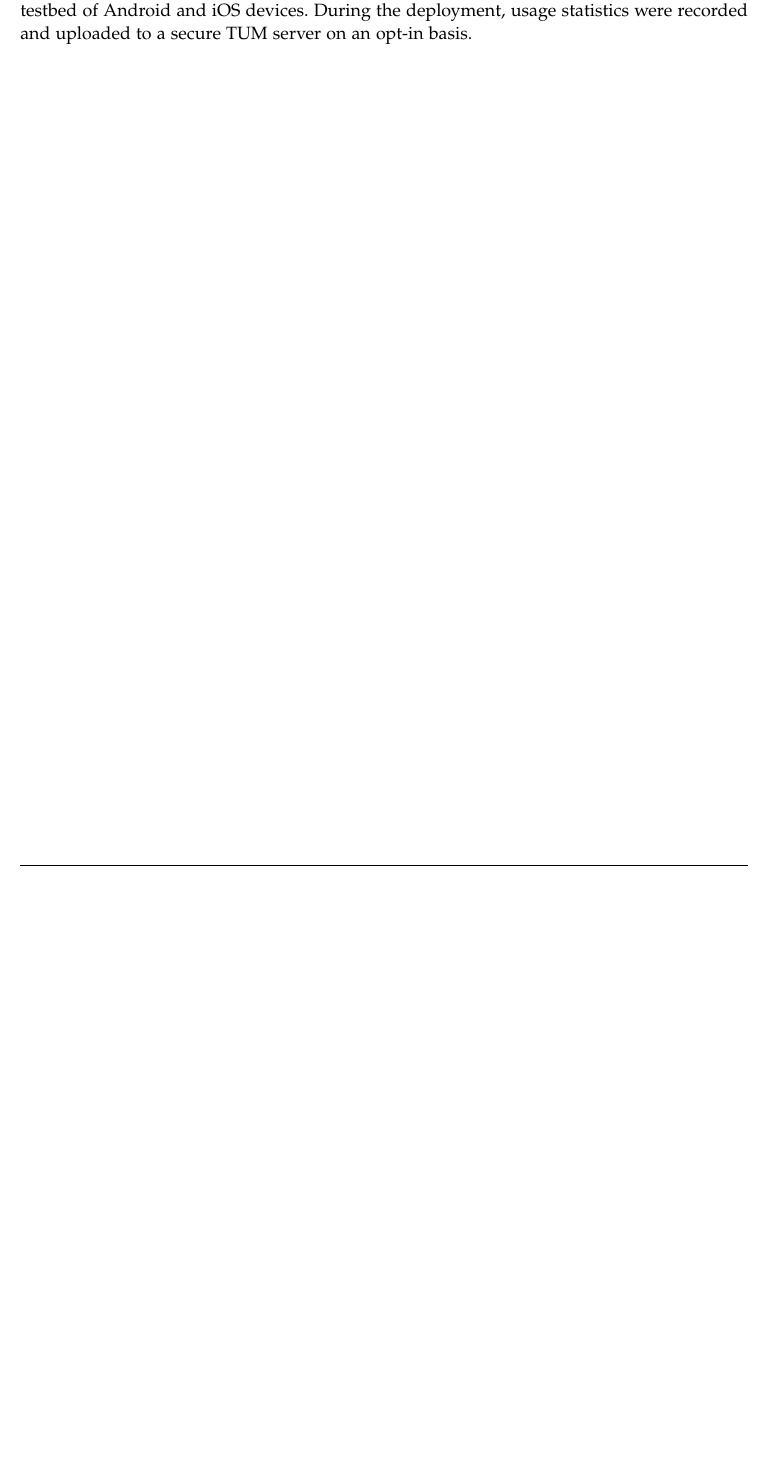
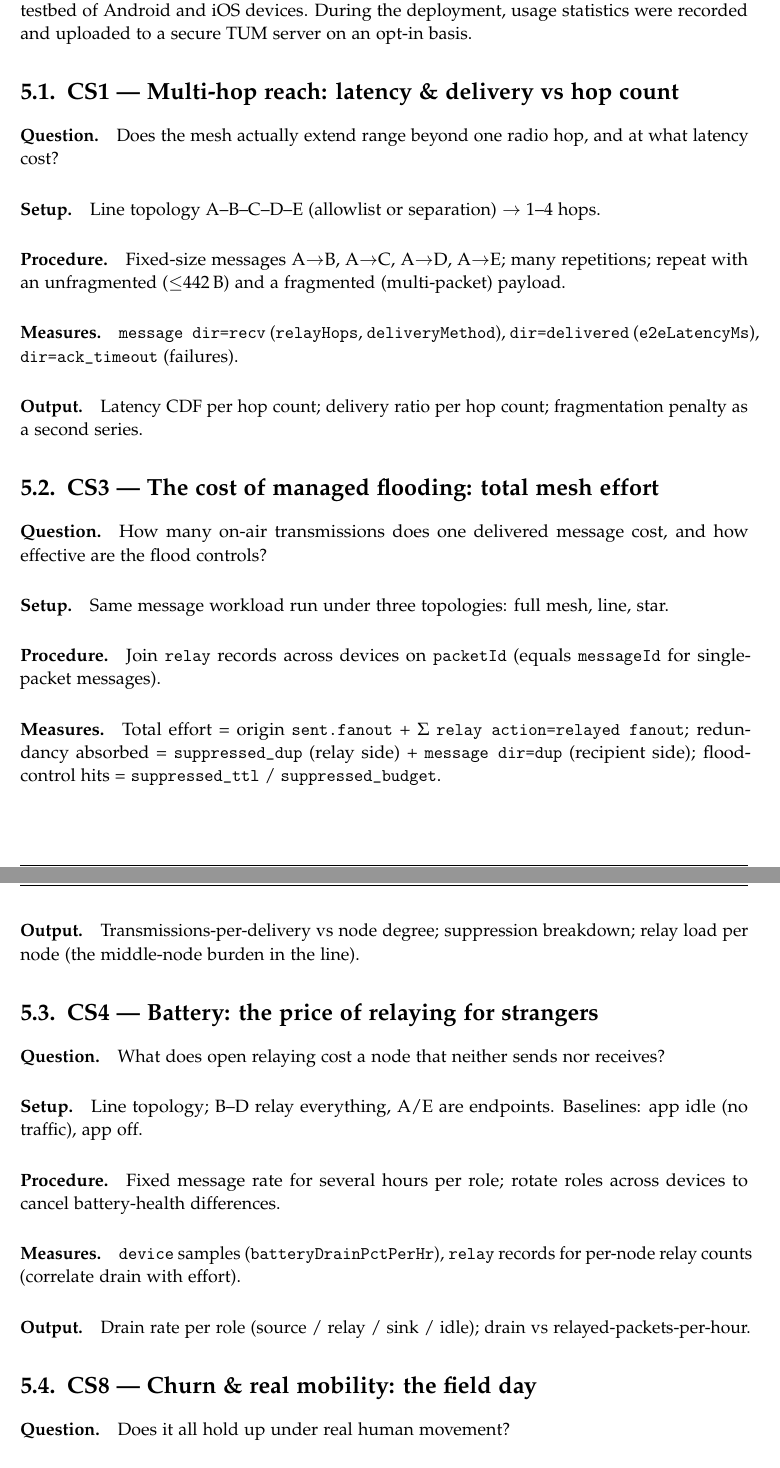
Before and after one commit to danbachar/ma-bachar, a LaTeX thesis (tumthesis/main.tex, which reads tumthesis/chapters/testbed.tex): part of page 18 of 25 before the commit and two parts of pages 18 and 19 of 27 after it, the two joined at a grey line, cut so that both start at the same text, the shorter picture padded with empty space. The pictures show the PDF file tumthesis/main.pdf that the author committed with the source.

Commit message:
ignore old template remnants, remove unused packet, add case studies to testbed, talk about applications

```diff
--- a/tumthesis/chapters/testbed.tex
+++ b/tumthesis/chapters/testbed.tex
@@ -1,3 +1,57 @@
 \chapter{Testbed}
 \label{chap:testbed}
-To evaluate the system architecture, we deployed it as a mobile application on a limited testbed of Android and iOS devices. During the deployment, usage statistics were recorded and uploaded to a secure TUM server on an opt-in basis.
+To evaluate the system architecture, we deployed it as a mobile application on a limited testbed of Android and iOS devices. During the deployment, usage statistics were recorded and uploaded to a secure TUM server on an opt-in basis.
+
+\section{CS1 --- Multi-hop reach: latency \& delivery vs hop count}
+
+\paragraph{Question.} Does the mesh actually extend range beyond one radio hop, and at
+what latency cost?
+
+\paragraph{Setup.} Line topology A--B--C--D--E (allowlist or separation) $\to$ 1--4 hops.
+
+\paragraph{Procedure.} Fixed-size messages A$\to$B, A$\to$C, A$\to$D, A$\to$E; many repetitions; repeat
+with an unfragmented ($\leq$442\,B) and a fragmented (multi-packet) payload.
+
+\paragraph{Measures.} \texttt{message dir=recv} (\texttt{relayHops}, \texttt{deliveryMethod}),
+\texttt{dir=delivered} (\texttt{e2eLatencyMs}), \texttt{dir=ack\_timeout} (failures).
+
+\paragraph{Output.} Latency CDF per hop count; delivery ratio per hop count;
+fragmentation penalty as a second series.
+
+\section{CS3 --- The cost of managed flooding: total mesh effort}
+
+\paragraph{Question.} How many on-air transmissions does one delivered message cost,
+and how effective are the flood controls?
+
+\paragraph{Setup.} Same message workload run under three topologies: full mesh, line,
+star.
+
+\paragraph{Procedure.} Join \texttt{relay} records across devices on \texttt{packetId} (equals
+\texttt{messageId} for single-packet messages).
+
+\paragraph{Measures.} Total effort = origin \texttt{sent.fanout} + $\Sigma$ \texttt{relay action=relayed fanout}; redundancy absorbed = \texttt{suppressed\_dup} (relay side) + \texttt{message dir=dup} (recipient side); flood-control hits = \texttt{suppressed\_ttl} /
+\texttt{suppressed\_budget}.
+
+\paragraph{Output.} Transmissions-per-delivery vs node degree; suppression breakdown;
+relay load per node (the middle-node burden in the line).
+
+\section{CS4 --- Battery: the price of relaying for strangers}
+
+\paragraph{Question.} What does open relaying cost a node that neither sends nor
+receives?
+
+\paragraph{Setup.} Line topology; B--D relay everything, A/E are endpoints. Baselines:
+app idle (no traffic), app off.
+
+\paragraph{Procedure.} Fixed message rate for several hours per role; rotate roles
+across devices to cancel battery-health differences.
+
+\paragraph{Measures.} \texttt{device} samples (\texttt{batteryDrainPctPerHr}), \texttt{relay} records for
+per-node relay counts (correlate drain with effort).
+
+\paragraph{Output.} Drain rate per role (source / relay / sink / idle); drain vs
+relayed-packets-per-hour.
+
+\section{CS8 --- Churn \& real mobility: the field day}
+
+\paragraph{Question.} Does it all hold up under real human movement?
@@ -3,0 +77,8 @@ To evaluate the system architecture, we deployed it as a mobile application on a
+\bottomrule
+\end{tabular}
+\caption{CS8 slot schedule per participant across the field day.}
+\label{tab:cs8-schedule}
+\end{table}
+
+\paragraph{Measures.} Everything: \texttt{message}, \texttt{relay}, \texttt{contact}, \texttt{density}, \texttt{buffer},
+\texttt{device}.
```
Also changed, not shown: tumthesis/bibliography.bib (+18 -0 lines), tumthesis/chapters/related.tex (+2 -2 lines), tumthesis/main.tex (+1 -1 lines), tumthesis/settings.tex (+1 -0 lines), tumthesis/main.bbl (deleted), tumthesis/main.pdf, tumthesis/chapters/testbed.tex (24 more changed lines), 16 other files.
